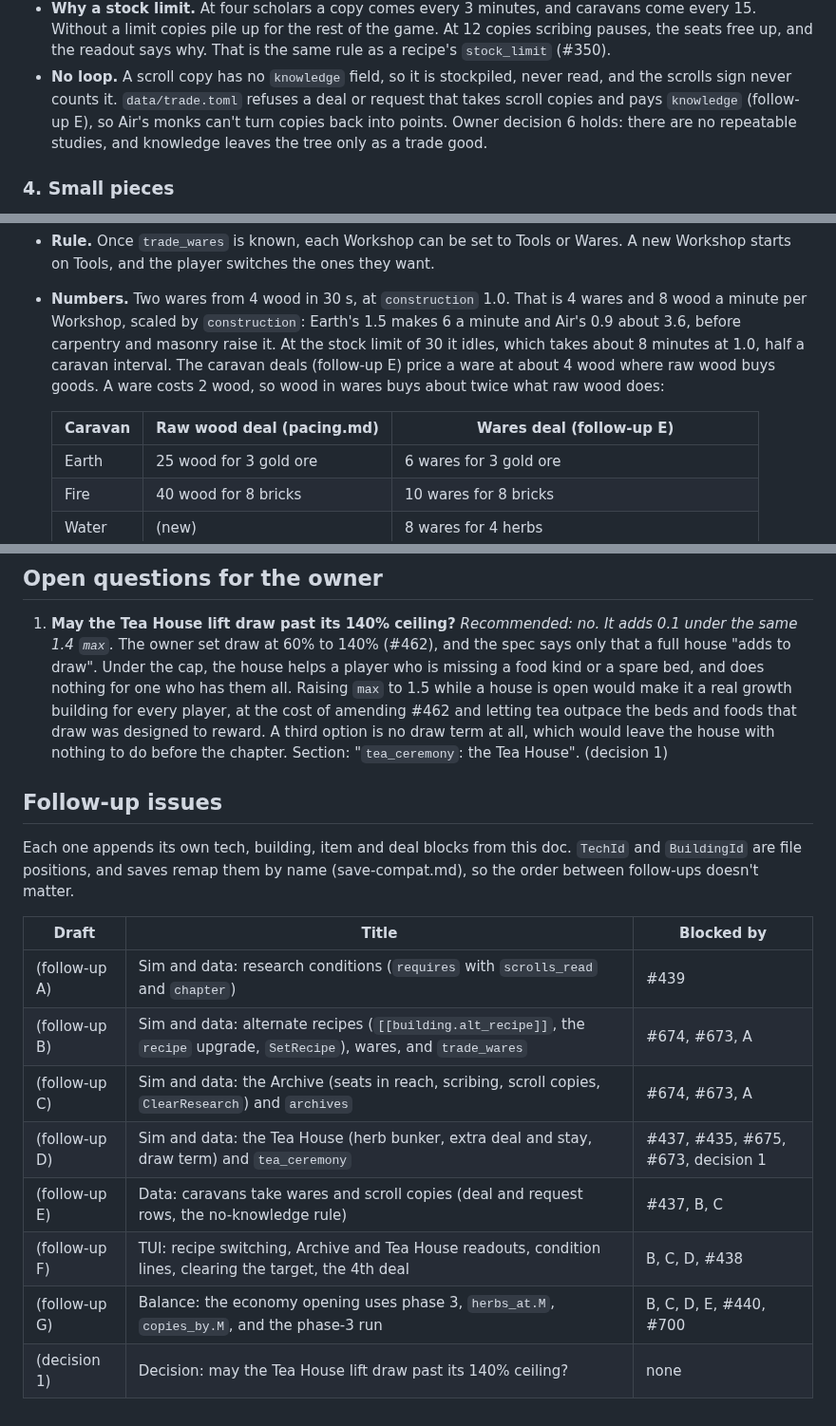
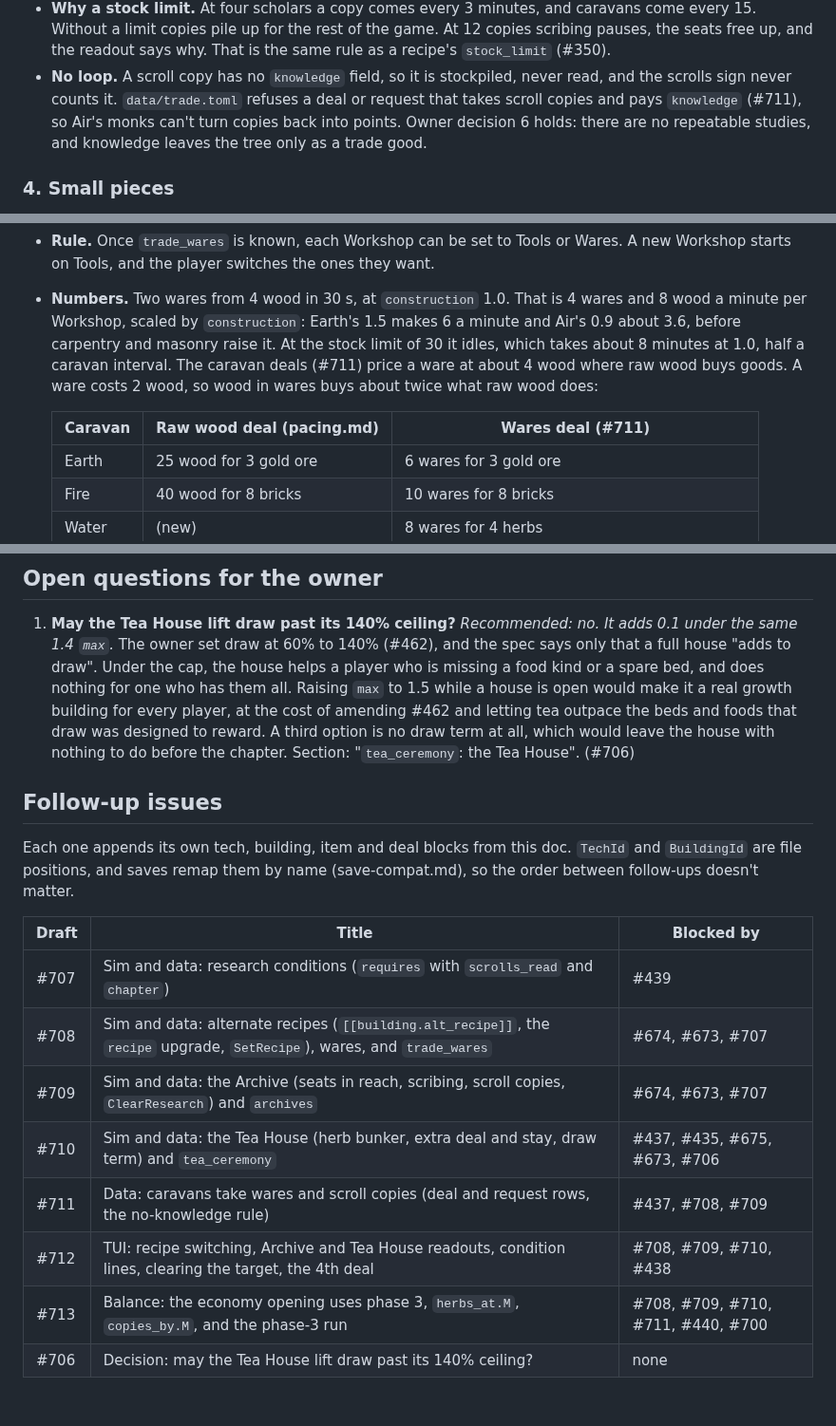
Before and after one commit to gizmo385/four-nations, a Markdown page: docs/design/horizons-phase-3.md, 3 parts joined by grey strips. Shown at 95% size. Drawn GitHub-style.

Commit message:
#667: Link the phase-3 follow-up and decision issues
Refs #667

Co-Authored-By: Claude Opus 5.5 <noreply@anthropic.com>
Claude-Session: https://claude.ai/code/session_01NoKzn13a92fA9sYMxsYCaM

```diff
--- a/docs/design/horizons-phase-3.md
+++ b/docs/design/horizons-phase-3.md
@@ -191,7 +191,7 @@ adds one branch.
   (#350).
 - **No loop.** A scroll copy has no `knowledge` field, so it is stockpiled, never read, and the
   scrolls sign never counts it. `data/trade.toml` refuses a deal or request that takes scroll
-  copies and pays `knowledge` (follow-up E), so Air's monks can't turn copies back into points.
+  copies and pays `knowledge` (#711), so Air's monks can't turn copies back into points.
   Owner decision 6 holds: there are no repeatable studies, and knowledge leaves the tree only as
   a trade good.
 
@@ -308,11 +308,11 @@ The Workshop's `[[building.alt_recipe]]` is in "Shared sim work, 2" above.
 - **Numbers.** Two wares from 4 wood in 30 s, at `construction` 1.0. That is 4 wares and 8 wood a
   minute per Workshop, scaled by `construction`: Earth's 1.5 makes 6 a minute and Air's 0.9
   about 3.6, before carpentry and masonry raise it. At the stock limit of 30 it idles, which
-  takes about 8 minutes at 1.0, half a caravan interval. The caravan deals (follow-up E) price a
+  takes about 8 minutes at 1.0, half a caravan interval. The caravan deals (#711) price a
   ware at about 4 wood where raw wood buys goods. A ware costs 2 wood, so wood in wares buys
   about twice what raw wood does:
 
-  | Caravan | Raw wood deal (pacing.md) | Wares deal (follow-up E) |
+  | Caravan | Raw wood deal (pacing.md) | Wares deal (#711) |
   |---|---|---|
   | Earth | 25 wood for 3 gold ore | 6 wares for 3 gold ore |
   | Fire | 40 wood for 8 bricks | 10 wares for 8 bricks |
@@ -599,7 +599,7 @@ levers are the Tea House's `per_minute`, the wares deals' counts, `copy_points`
    open would make it a real growth building for every player, at the cost of amending #462 and
    letting tea outpace the beds and foods that draw was designed to reward. A third option is no
    draw term at all, which would leave the house with nothing to do before the chapter. Section:
-   "`tea_ceremony`: the Tea House". (decision 1)
+   "`tea_ceremony`: the Tea House". (#706)
 
 ## Follow-up issues
 
@@ -609,11 +609,11 @@ between follow-ups doesn't matter.
 
 | Draft | Title | Blocked by |
 |---|---|---|
-| (follow-up A) | Sim and data: research conditions (`requires` with `scrolls_read` and `chapter`) | #439 |
-| (follow-up B) | Sim and data: alternate recipes (`[[building.alt_recipe]]`, the `recipe` upgrade, `SetRecipe`), wares, and `trade_wares` | #674, #673, A |
-| (follow-up C) | Sim and data: the Archive (seats in reach, scribing, scroll copies, `ClearResearch`) and `archives` | #674, #673, A |
-| (follow-up D) | Sim and data: the Tea House (herb bunker, extra deal and stay, draw term) and `tea_ceremony` | #437, #435, #675, #673, decision 1 |
-| (follow-up E) | Data: caravans take wares and scroll copies (deal and request rows, the no-knowledge rule) | #437, B, C |
-| (follow-up F) | TUI: recipe switching, Archive and Tea House readouts, condition lines, clearing the target, the 4th deal | B, C, D, #438 |
-| (follow-up G) | Balance: the economy opening uses phase 3, `herbs_at.M`, `copies_by.M`, and the phase-3 run | B, C, D, E, #440, #700 |
-| (decision 1) | Decision: may the Tea House lift draw past its 140% ceiling? | none |
+| #707 | Sim and data: research conditions (`requires` with `scrolls_read` and `chapter`) | #439 |
+| #708 | Sim and data: alternate recipes (`[[building.alt_recipe]]`, the `recipe` upgrade, `SetRecipe`), wares, and `trade_wares` | #674, #673, #707 |
+| #709 | Sim and data: the Archive (seats in reach, scribing, scroll copies, `ClearResearch`) and `archives` | #674, #673, #707 |
+| #710 | Sim and data: the Tea House (herb bunker, extra deal and stay, draw term) and `tea_ceremony` | #437, #435, #675, #673, #706 |
+| #711 | Data: caravans take wares and scroll copies (deal and request rows, the no-knowledge rule) | #437, #708, #709 |
+| #712 | TUI: recipe switching, Archive and Tea House readouts, condition lines, clearing the target, the 4th deal | #708, #709, #710, #438 |
+| #713 | Balance: the economy opening uses phase 3, `herbs_at.M`, `copies_by.M`, and the phase-3 run | #708, #709, #710, #711, #440, #700 |
+| #706 | Decision: may the Tea House lift draw past its 140% ceiling? | none |
```
Also changed, not shown: other parts of docs/design/horizons-phase-3.md (+4 -4 lines), docs/design/research-horizons.md (+1 -1 lines).
